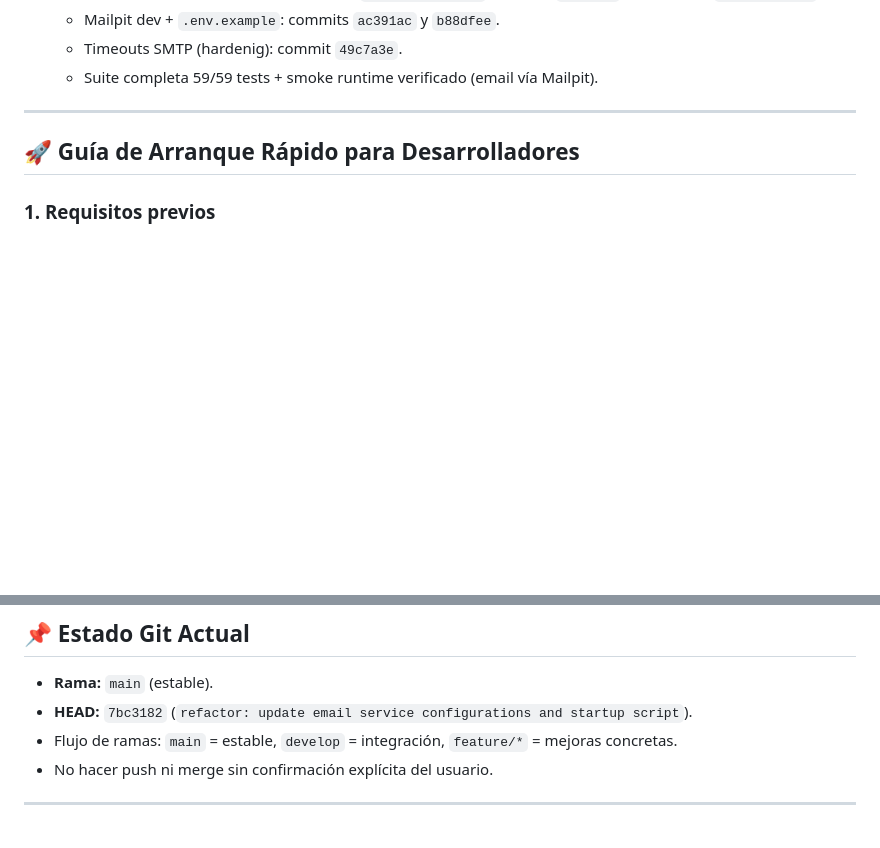
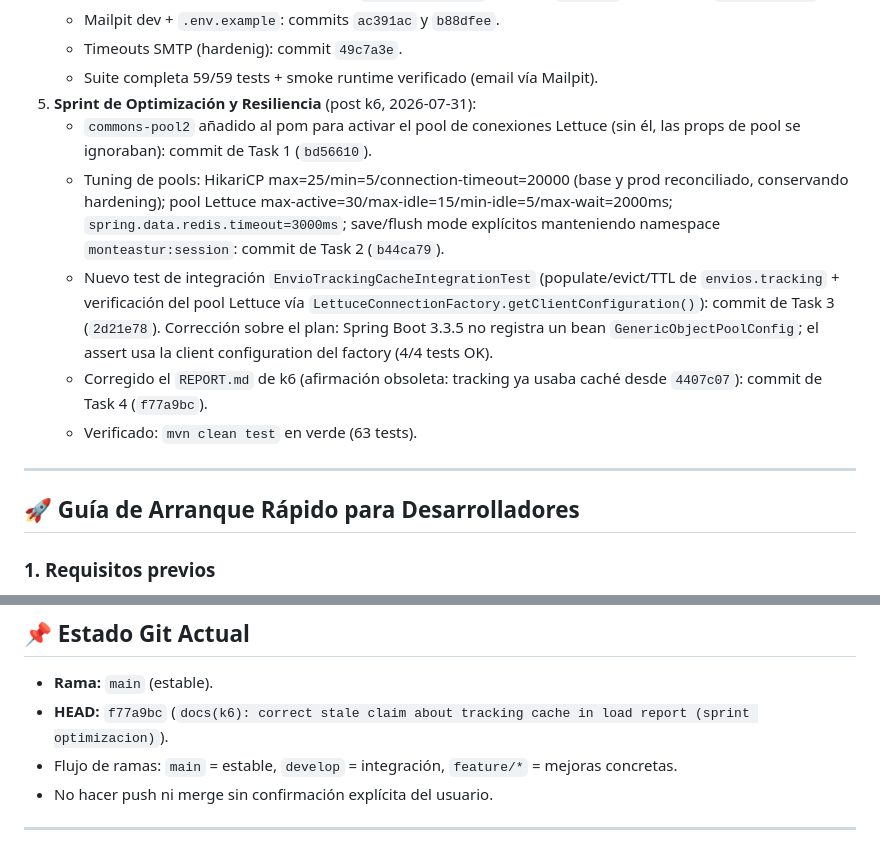
Before and after one commit to DAW1BSergiomg26/Envios_Paraguay_CMS, a Markdown page: docs/handoff.md, 2 parts joined by grey strips. Drawn GitHub-style; blank space fills up the shorter version.

Commit message:
docs: update handoff with Sprint de Optimizacion y Resiliencia

```diff
--- a/docs/handoff.md
+++ b/docs/handoff.md
@@ -41,6 +41,12 @@ Servicios del compose: `db` (MySQL), `app`, `nginx`, `certbot`, `prometheus`, `g
    - Mailpit dev + `.env.example`: commits `ac391ac` y `b88dfee`.
    - Timeouts SMTP (hardenig): commit `49c7a3e`.
    - Suite completa 59/59 tests + smoke runtime verificado (email vía Mailpit).
+5. **Sprint de Optimización y Resiliencia** (post k6, 2026-07-31):
+   - `commons-pool2` añadido al pom para activar el pool de conexiones Lettuce (sin él, las props de pool se ignoraban): commit de Task 1 (`bd56610`).
+   - Tuning de pools: HikariCP max=25/min=5/connection-timeout=20000 (base y prod reconciliado, conservando hardening); pool Lettuce max-active=30/max-idle=15/min-idle=5/max-wait=2000ms; `spring.data.redis.timeout=3000ms`; save/flush mode explícitos manteniendo namespace `monteastur:session`: commit de Task 2 (`b44ca79`).
+   - Nuevo test de integración `EnvioTrackingCacheIntegrationTest` (populate/evict/TTL de `envios.tracking` + verificación del pool Lettuce vía `LettuceConnectionFactory.getClientConfiguration()`): commit de Task 3 (`2d21e78`). Corrección sobre el plan: Spring Boot 3.3.5 no registra un bean `GenericObjectPoolConfig`; el assert usa la client configuration del factory (4/4 tests OK).
+   - Corregido el `REPORT.md` de k6 (afirmación obsoleta: tracking ya usaba caché desde `4407c07`): commit de Task 4 (`f77a9bc`).
+   - Verificado: `mvn clean test` en verde (63 tests).
 
 ---
 
@@ -91,7 +97,7 @@ En local, la mayoría están en `.env` (no versionado). El arranque valida su pr
 ## 📌 Estado Git Actual
 
 - **Rama:** `main` (estable).
-- **HEAD:** `7bc3182` (`refactor: update email service configurations and startup script`).
+- **HEAD:** `f77a9bc` (`docs(k6): correct stale claim about tracking cache in load report (sprint optimizacion)`).
 - Flujo de ramas: `main` = estable, `develop` = integración, `feature/*` = mejoras concretas.
 - No hacer push ni merge sin confirmación explícita del usuario.
 
```
